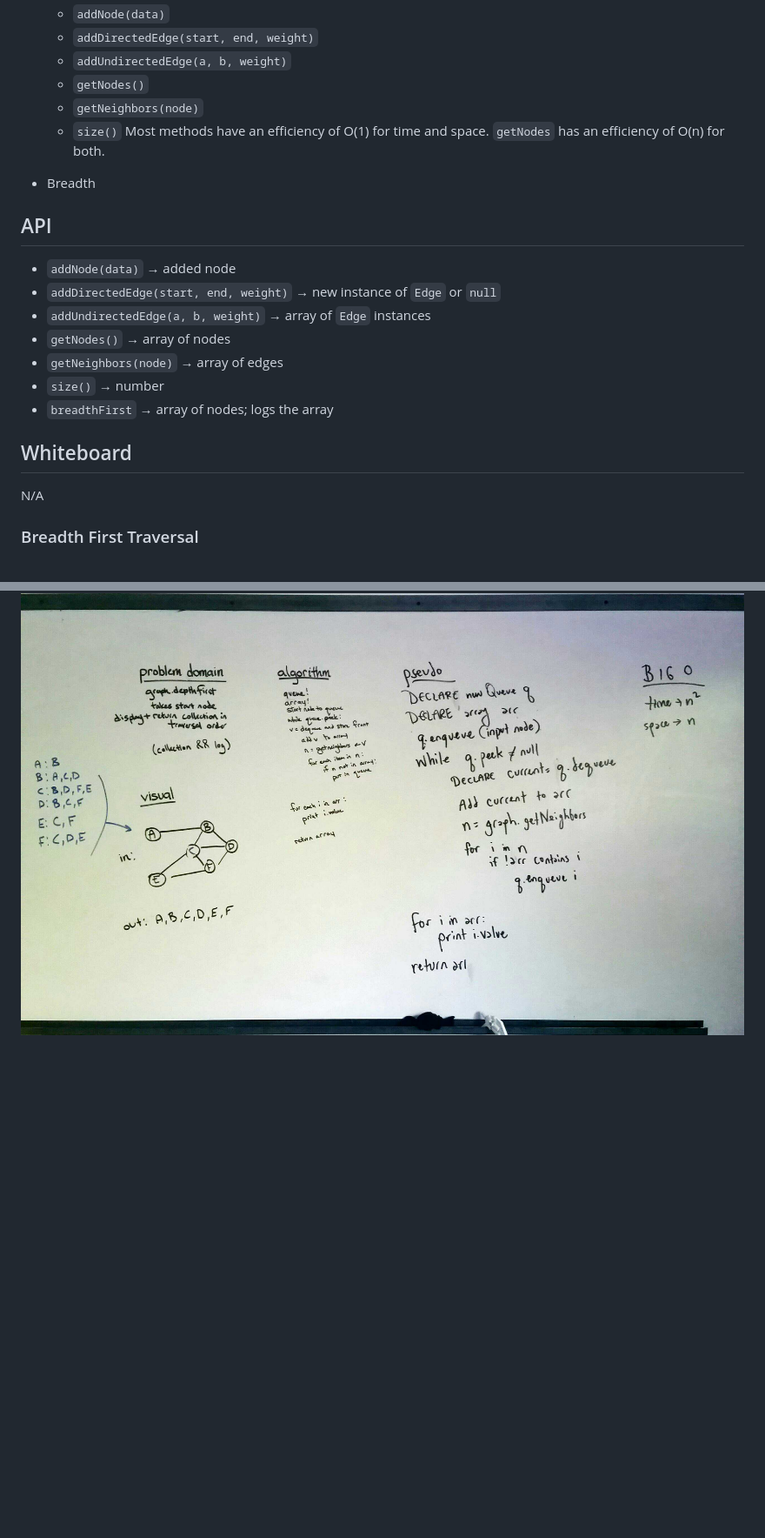
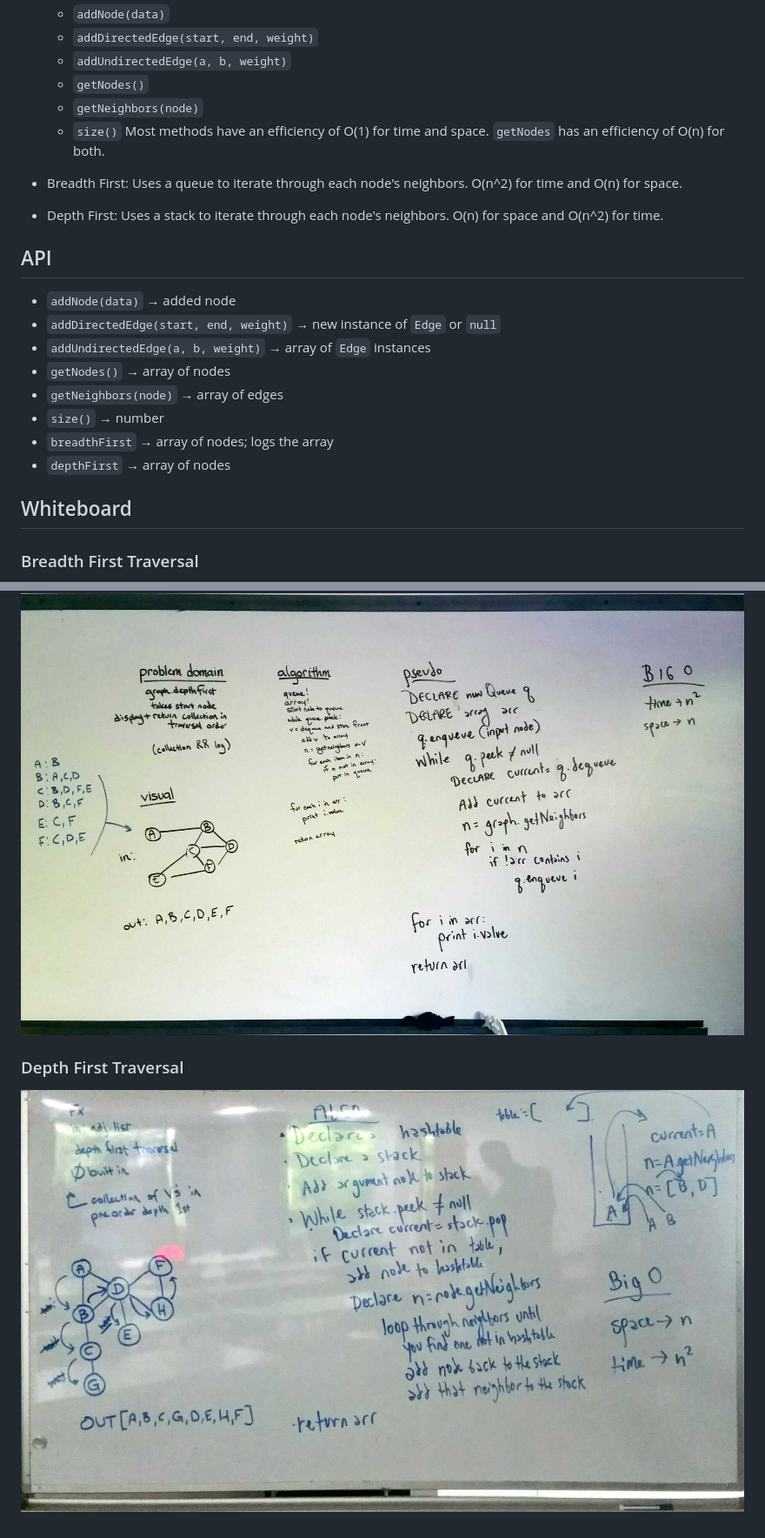
Before and after one commit to charmedsatyr-401-advanced-javascript/data-structures-and-algorithms, a Markdown page: data-structures/graph/README.md, 2 parts joined by grey strips. Shown: that part at 87% size. Rendered like a GitHub page; pictures changed too: assets/depth-first-graph.jpg (added); blank space fills up the shorter version.

Commit message:
Map out depth first solution

```diff
--- a/data-structures/graph/README.md
+++ b/data-structures/graph/README.md
@@ -39,7 +44,8 @@ Implement your own Graph. The graph should be represented as an adjacency list,
   * `getNeighbors(node)`
   * `size()`
   Most methods have an efficiency of O(1) for time and space. `getNodes` has an efficiency of O(n) for both.
-* Breadth
+* Breadth First: Uses a queue to iterate through each node's neighbors. O(n^2) for time and O(n) for space.
+* Depth First: Uses a stack to iterate through each node's neighbors. O(n) for space and O(n^2) for time.
 
 ## API
 * `addNode(data)` → added node
@@ -49,8 +55,12 @@ Implement your own Graph. The graph should be represented as an adjacency list,
 * `getNeighbors(node)` → array of edges
 * `size()` → number
 * `breadthFirst` → array of nodes; logs the array
+* `depthFirst` → array of nodes
 
 ## Whiteboard
-N/A
+
 ### Breadth First Traversal
 ![breadth-first-graph](../../assets/breadth-first-graph.jpg)
+
+### Depth First Traversal
+![depth-first-graph](../../assets/depth-first-graph.jpg)
```
Also changed, not shown: other parts of data-structures/graph/README.md (+5 -0 lines), 2 other files.
